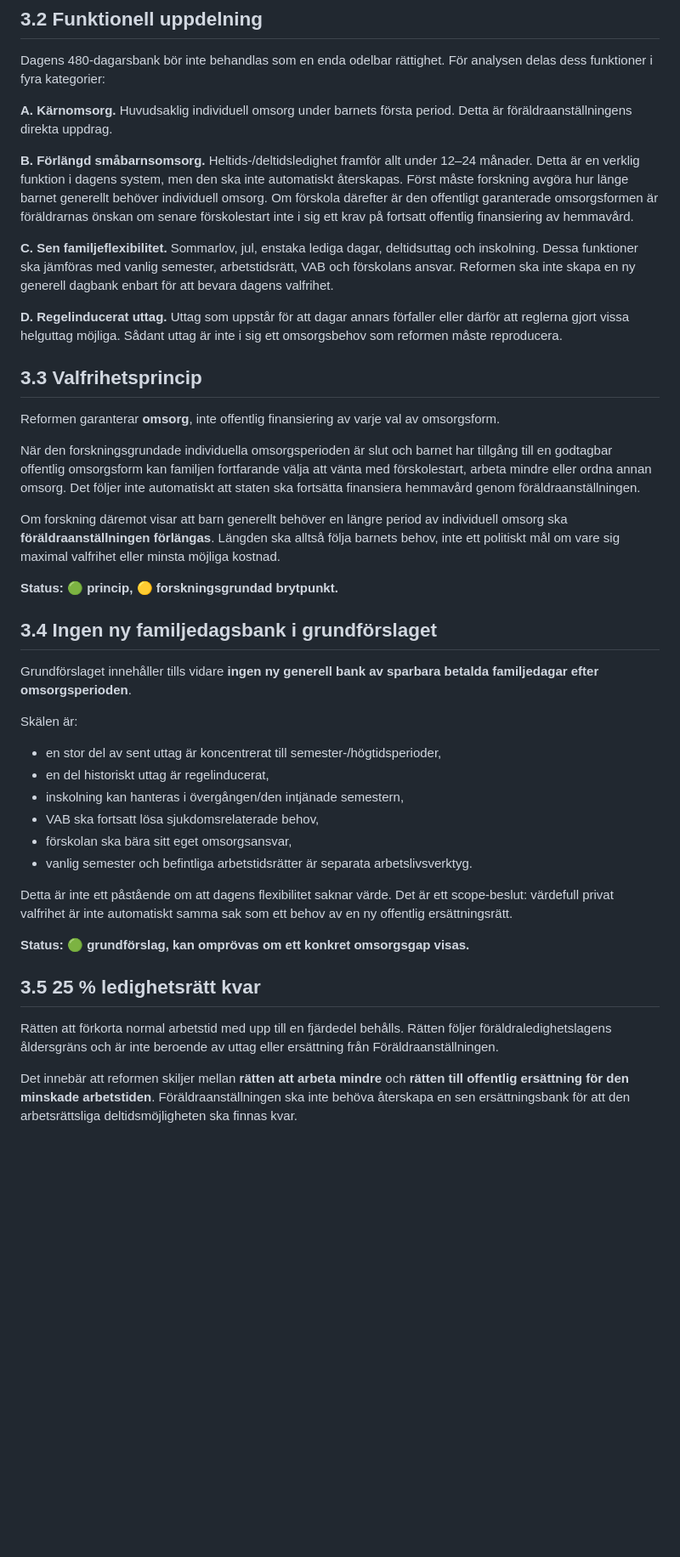
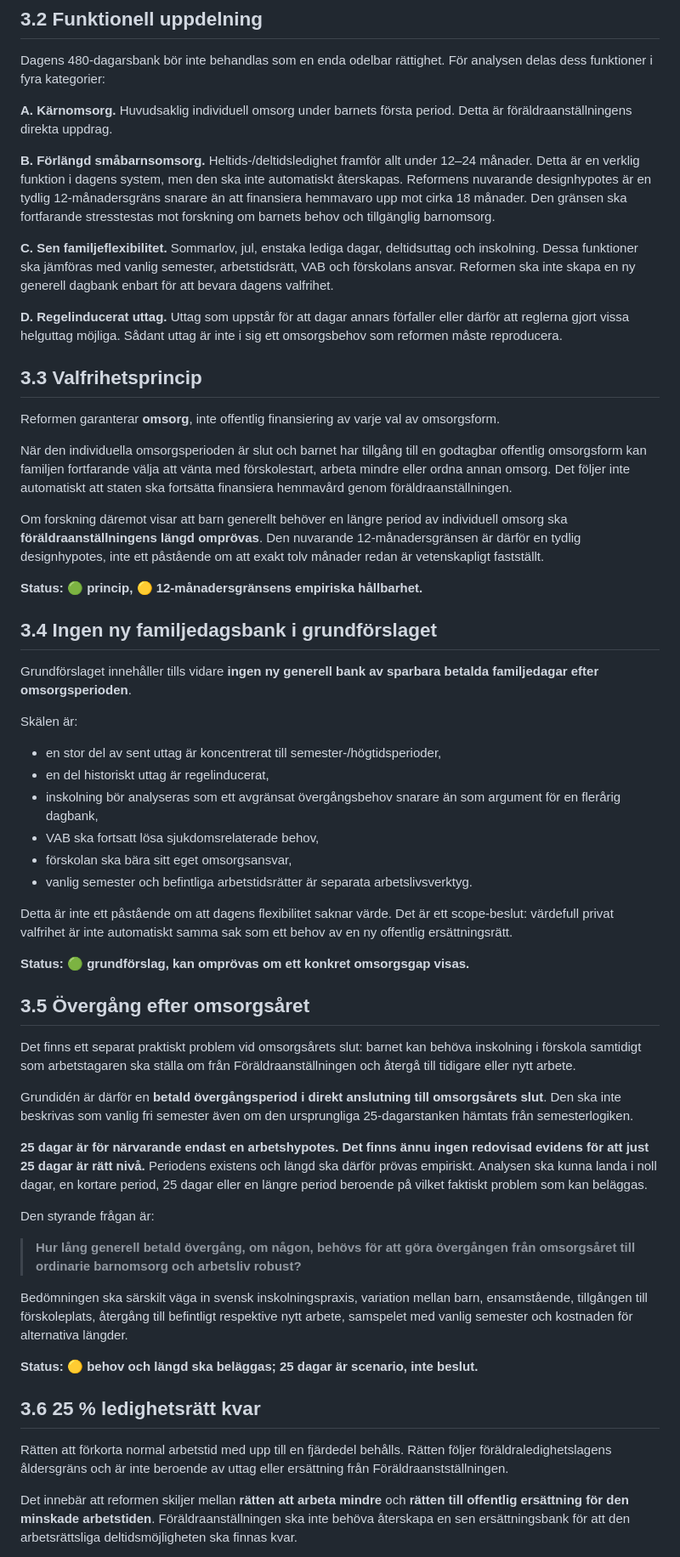
Before and after one commit to Edugolr/Edugolr.github.io, a Markdown page: proposition/06-efter-omsorgsaret.md, the part around one of its changes. Shown at 85% size. Rendered like a GitHub page; blank space fills up the shorter version.

Commit message:
Separate transition need from 25-day hypothesis

```diff
--- a/proposition/06-efter-omsorgsaret.md
+++ b/proposition/06-efter-omsorgsaret.md
@@ -21,7 +21,7 @@ Dagens 480-dagarsbank bör inte behandlas som en enda odelbar rättighet. För a
 
 **A. Kärnomsorg.** Huvudsaklig individuell omsorg under barnets första period. Detta är föräldraanställningens direkta uppdrag.
 
-**B. Förlängd småbarnsomsorg.** Heltids-/deltidsledighet framför allt under 12–24 månader. Detta är en verklig funktion i dagens system, men den ska inte automatiskt återskapas. Först måste forskning avgöra hur länge barnet generellt behöver individuell omsorg. Om förskola därefter är den offentligt garanterade omsorgsformen är föräldrarnas önskan om senare förskolestart inte i sig ett krav på fortsatt offentlig finansiering av hemmavård.
+**B. Förlängd småbarnsomsorg.** Heltids-/deltidsledighet framför allt under 12–24 månader. Detta är en verklig funktion i dagens system, men den ska inte automatiskt återskapas. Reformens nuvarande designhypotes är en tydlig 12-månadersgräns snarare än att finansiera hemmavaro upp mot cirka 18 månader. Den gränsen ska fortfarande stresstestas mot forskning om barnets behov och tillgänglig barnomsorg.
 
 **C. Sen familjeflexibilitet.** Sommarlov, jul, enstaka lediga dagar, deltidsuttag och inskolning. Dessa funktioner ska jämföras med vanlig semester, arbetstidsrätt, VAB och förskolans ansvar. Reformen ska inte skapa en ny generell dagbank enbart för att bevara dagens valfrihet.
 
@@ -31,11 +31,11 @@ Dagens 480-dagarsbank bör inte behandlas som en enda odelbar rättighet. För a
 
 Reformen garanterar **omsorg**, inte offentlig finansiering av varje val av omsorgsform.
 
-När den forskningsgrundade individuella omsorgsperioden är slut och barnet har tillgång till en godtagbar offentlig omsorgsform kan familjen fortfarande välja att vänta med förskolestart, arbeta mindre eller ordna annan omsorg. Det följer inte automatiskt att staten ska fortsätta finansiera hemmavård genom föräldraanställningen.
+När den individuella omsorgsperioden är slut och barnet har tillgång till en godtagbar offentlig omsorgsform kan familjen fortfarande välja att vänta med förskolestart, arbeta mindre eller ordna annan omsorg. Det följer inte automatiskt att staten ska fortsätta finansiera hemmavård genom föräldraanställningen.
 
-Om forskning däremot visar att barn generellt behöver en längre period av individuell omsorg ska **föräldraanställningen förlängas**. Längden ska alltså följa barnets behov, inte ett politiskt mål om vare sig maximal valfrihet eller minsta möjliga kostnad.
+Om forskning däremot visar att barn generellt behöver en längre period av individuell omsorg ska **föräldraanställningens längd omprövas**. Den nuvarande 12-månadersgränsen är därför en tydlig designhypotes, inte ett påstående om att exakt tolv månader redan är vetenskapligt fastställt.
 
-**Status: 🟢 princip, 🟡 forskningsgrundad brytpunkt.**
+**Status: 🟢 princip, 🟡 12-månadersgränsens empiriska hållbarhet.**
 
 ## 3.4 Ingen ny familjedagsbank i grundförslaget
 
@@ -45,7 +45,7 @@ Skälen är:
 
 - en stor del av sent uttag är koncentrerat till semester-/högtidsperioder,
 - en del historiskt uttag är regelinducerat,
-- inskolning kan hanteras i övergången/den intjänade semestern,
+- inskolning bör analyseras som ett avgränsat övergångsbehov snarare än som argument för en flerårig dagbank,
 - VAB ska fortsatt lösa sjukdomsrelaterade behov,
 - förskolan ska bära sitt eget omsorgsansvar,
 - vanlig semester och befintliga arbetstidsrätter är separata arbetslivsverktyg.
@@ -54,9 +54,25 @@ Detta är inte ett påstående om att dagens flexibilitet saknar värde. Det är
 
 **Status: 🟢 grundförslag, kan omprövas om ett konkret omsorgsgap visas.**
 
-## 3.5 25 % ledighetsrätt kvar
+## 3.5 Övergång efter omsorgsåret
 
-Rätten att förkorta normal arbetstid med upp till en fjärdedel behålls. Rätten följer föräldraledighetslagens åldersgräns och är inte beroende av uttag eller ersättning från Föräldraanställningen.
+Det finns ett separat praktiskt problem vid omsorgsårets slut: barnet kan behöva inskolning i förskola samtidigt som arbetstagaren ska ställa om från Föräldraanställningen och återgå till tidigare eller nytt arbete.
+
+Grundidén är därför en **betald övergångsperiod i direkt anslutning till omsorgsårets slut**. Den ska inte beskrivas som vanlig fri semester även om den ursprungliga 25-dagarstanken hämtats från semesterlogiken.
+
+**25 dagar är för närvarande endast en arbetshypotes. Det finns ännu ingen redovisad evidens för att just 25 dagar är rätt nivå.** Periodens existens och längd ska därför prövas empiriskt. Analysen ska kunna landa i noll dagar, en kortare period, 25 dagar eller en längre period beroende på vilket faktiskt problem som kan beläggas.
+
+Den styrande frågan är:
+
+> **Hur lång generell betald övergång, om någon, behövs för att göra övergången från omsorgsåret till ordinarie barnomsorg och arbetsliv robust?**
+
+Bedömningen ska särskilt väga in svensk inskolningspraxis, variation mellan barn, ensamstående, tillgången till förskoleplats, återgång till befintligt respektive nytt arbete, samspelet med vanlig semester och kostnaden för alternativa längder.
+
+**Status: 🟡 behov och längd ska beläggas; 25 dagar är scenario, inte beslut.**
+
+## 3.6 25 % ledighetsrätt kvar
+
+Rätten att förkorta normal arbetstid med upp till en fjärdedel behålls. Rätten följer föräldraledighetslagens åldersgräns och är inte beroende av uttag eller ersättning från Föräldraanstställningen.
 
 Det innebär att reformen skiljer mellan **rätten att arbeta mindre** och **rätten till offentlig ersättning för den minskade arbetstiden**. Föräldraanställningen ska inte behöva återskapa en sen ersättningsbank för att den arbetsrättsliga deltidsmöjligheten ska finnas kvar.
 
```
Also changed, not shown: other parts of proposition/06-efter-omsorgsaret.md (+4 -4 lines).
